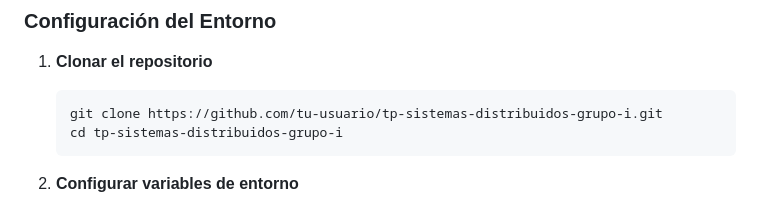
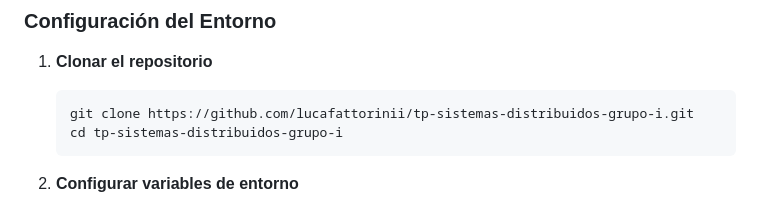
Before and after one commit to lucafattorinii/tp-sistemas-distribuidos-grupo-i, a Markdown page: README.md, the part around the change. Drawn GitHub-style.

````diff
--- a/README.md
+++ b/README.md
@@ -8,7 +8,7 @@ Sistema distribuido para la gestión de usuarios, inventario de donaciones y eve
 
 1. **Clonar el repositorio**
    ```bash
-   git clone https://github.com/tu-usuario/tp-sistemas-distribuidos-grupo-i.git
+   git clone https://github.com/lucafattorinii/tp-sistemas-distribuidos-grupo-i.git
    cd tp-sistemas-distribuidos-grupo-i
    ```
 
````
